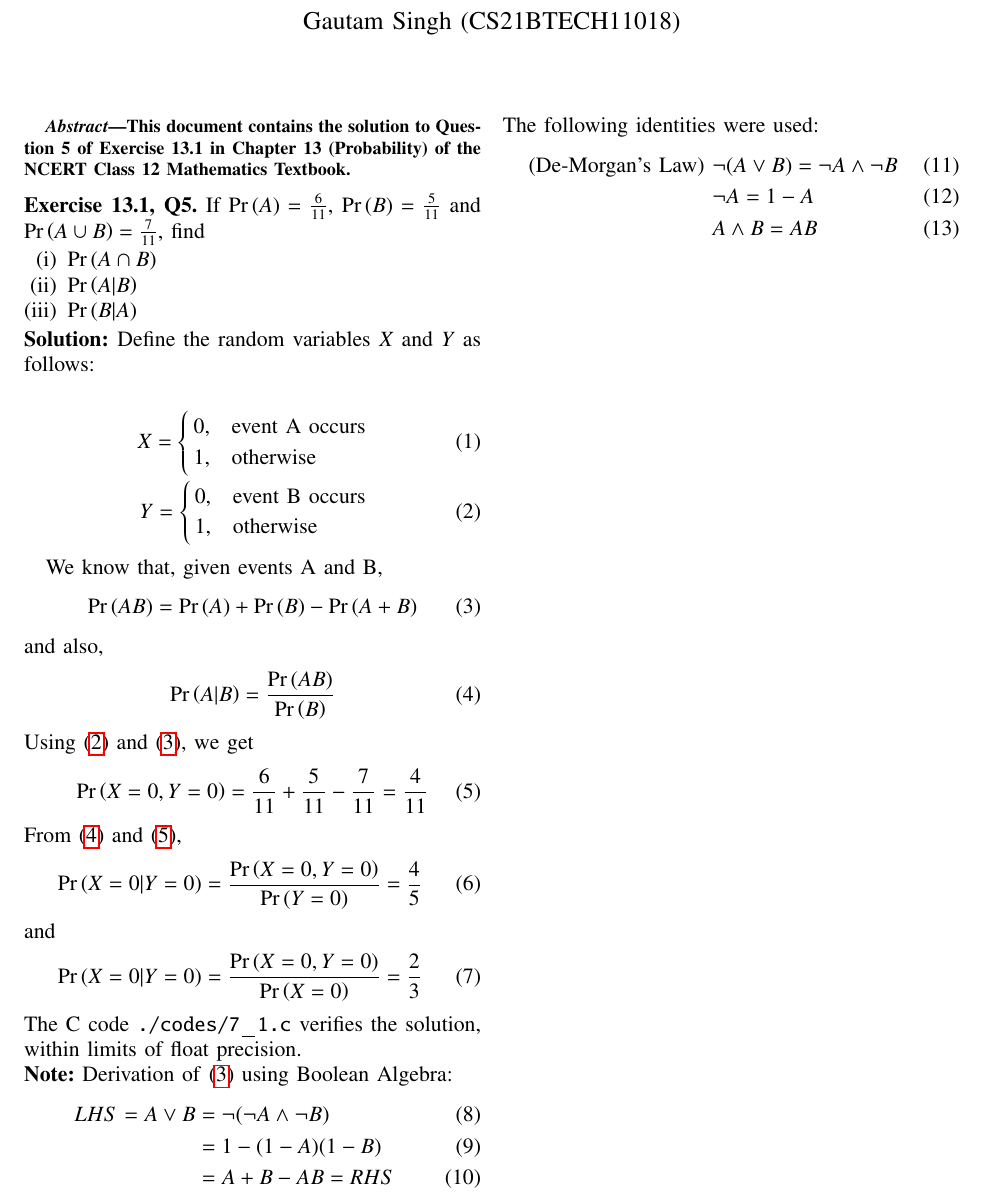
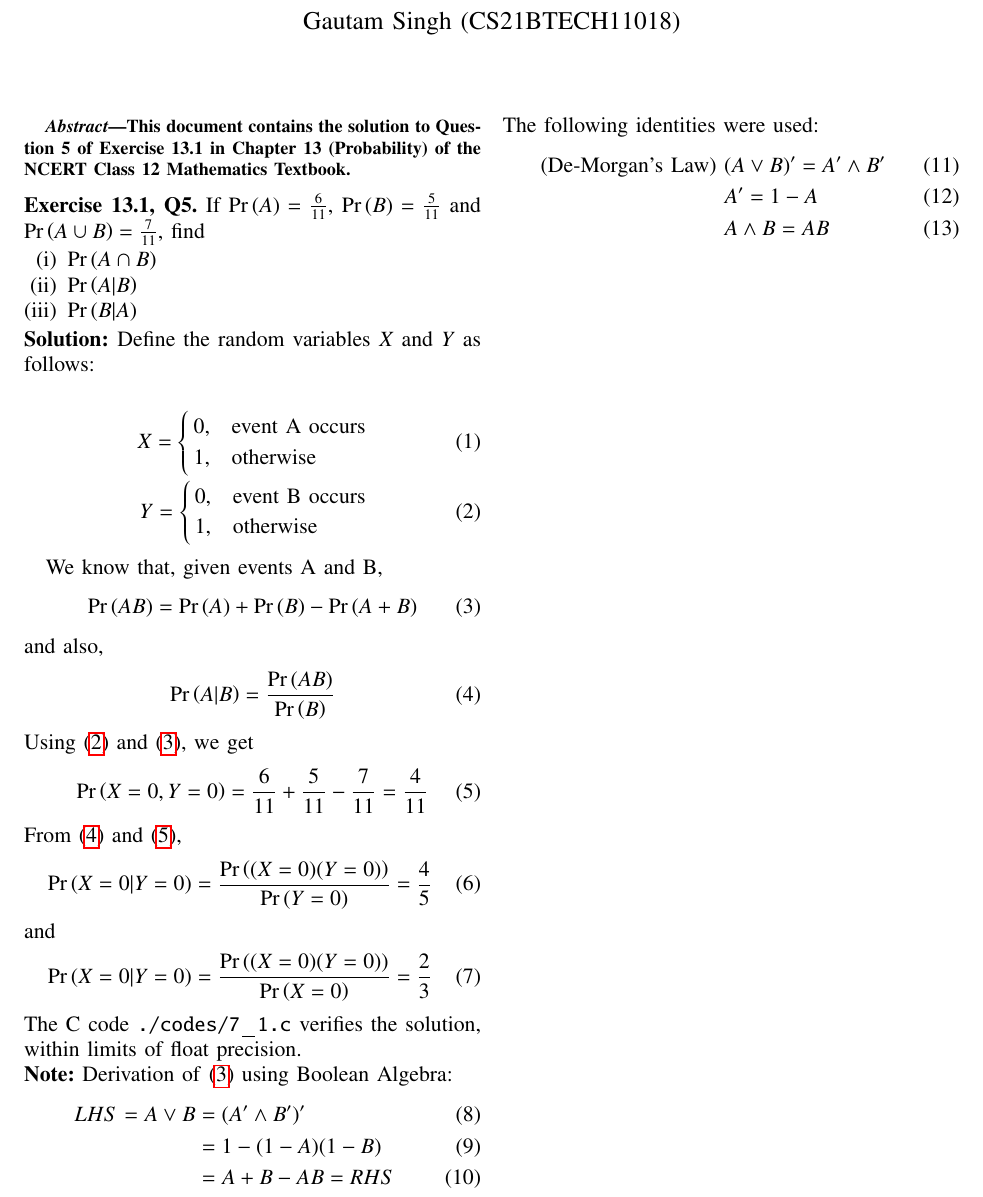
Before and after one commit to goats-9/ai1110, a LaTeX problem sheet (Assignment 7/main.tex): part of the page, cut so that both start at the same text. Compiled offline with pdfLaTeX.

Commit message:
Add files via upload

```diff
--- a/Assignment 7/main.tex
+++ b/Assignment 7/main.tex
@@ -197,12 +197,12 @@ Using \eqref{defn} and \eqref{eq:union}, we get
 \end{align}
 From \eqref{eq:conditional} and \eqref{sol:1},
 \begin{align}
-\pr{X = 0|Y = 0} = \frac{\pr{X = 0, Y = 0}}{\pr{Y = 0}} = \frac{4}{5}
+\pr{X = 0|Y = 0} = \frac{\pr{(X = 0)(Y = 0)}}{\pr{Y = 0}} = \frac{4}{5}
 \label{sol:2}
 \end{align}
 and
 \begin{align}
-\pr{X = 0|Y = 0} = \frac{\pr{X = 0, Y = 0}}{\pr{X = 0}}  = \frac{2}{3}
+\pr{X = 0|Y = 0} = \frac{\pr{(X = 0)(Y = 0)}}{\pr{X = 0}}  = \frac{2}{3}
 \label{sol:3}
 \end{align}
 
@@ -210,15 +210,15 @@ and
 
 \noindent \textbf{Note:} Derivation of \eqref{eq:union} using Boolean Algebra:
 \begin{align}
-LHS = A \vee B &= \neg(\neg A \wedge \neg B) \\
+LHS = A \vee B &= (A' \wedge B')' \\
 &= 1 - (1 - A)(1 - B) \\
 &= A + B - AB = RHS
 \label{derive}
 \end{align}
 The following identities were used:
 \begin{align}
-\text{(De-Morgan's Law) }&\neg(A \vee B) = \neg A \wedge \neg B \\
-&\neg A = 1 - A \\
+\text{(De-Morgan's Law) }&(A \vee B)' = A' \wedge B' \\
+&A' = 1 - A \\
 &A \wedge B = AB
 \end{align}
 \end{document}
```
Also changed, not shown: Assignment 7/main.pdf.
